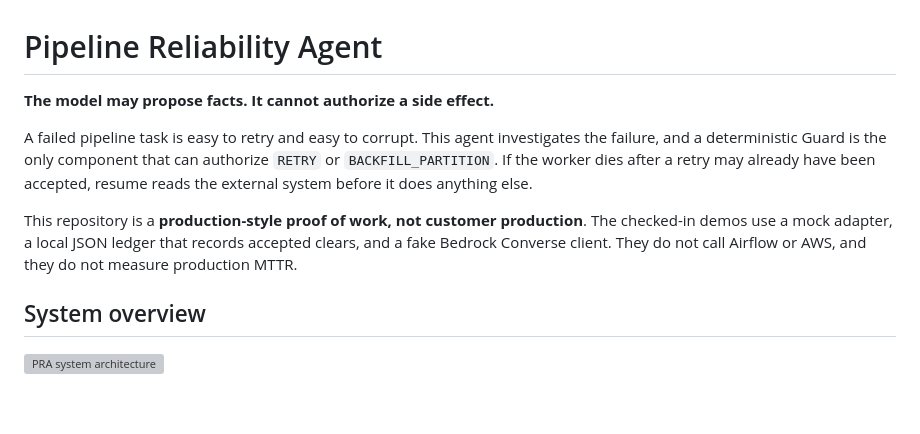
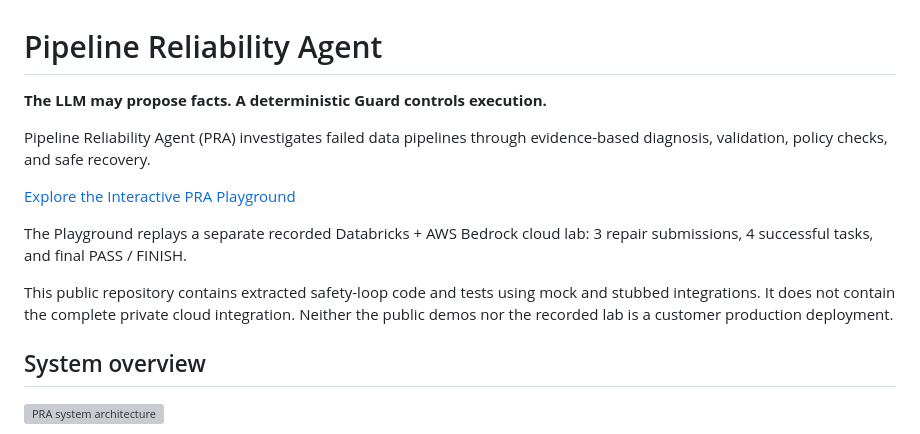
Before and after one commit to waterwoods/pipeline-reliability-agent, a Markdown page: README.md, the part around the change. Drawn GitHub-style; blank space fills up the shorter version; grey boxes are pictures that could not be loaded.

Commit message:
docs: link recorded PRA Playground from README

```diff
--- a/README.md
+++ b/README.md
@@ -1,10 +1,14 @@
 # Pipeline Reliability Agent
 
-**The model may propose facts. It cannot authorize a side effect.**
+**The LLM may propose facts. A deterministic Guard controls execution.**
 
-A failed pipeline task is easy to retry and easy to corrupt. This agent investigates the failure, and a deterministic Guard is the only component that can authorize `RETRY` or `BACKFILL_PARTITION`. If the worker dies after a retry may already have been accepted, resume reads the external system before it does anything else.
+Pipeline Reliability Agent (PRA) investigates failed data pipelines through evidence-based diagnosis, validation, policy checks, and safe recovery.
 
-This repository is a **production-style proof of work, not customer production**. The checked-in demos use a mock adapter, a local JSON ledger that records accepted clears, and a fake Bedrock Converse client. They do not call Airflow or AWS, and they do not measure production MTTR.
+[Explore the Interactive PRA Playground](https://waterwoods.github.io/pipeline-reliability-agent/)
+
+The Playground replays a separate recorded Databricks + AWS Bedrock cloud lab: 3 repair submissions, 4 successful tasks, and final PASS / FINISH.
+
+This public repository contains extracted safety-loop code and tests using mock and stubbed integrations. It does not contain the complete private cloud integration. Neither the public demos nor the recorded lab is a customer production deployment.
 
 ## System overview
 
```
